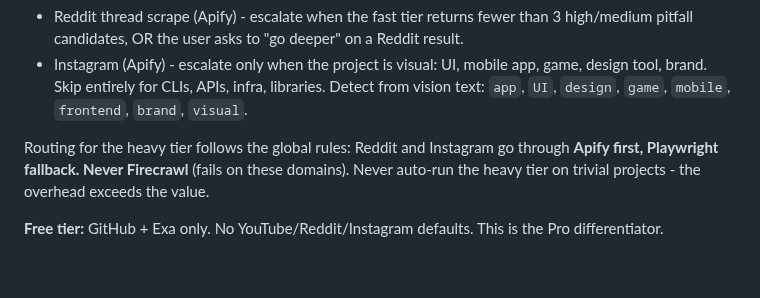
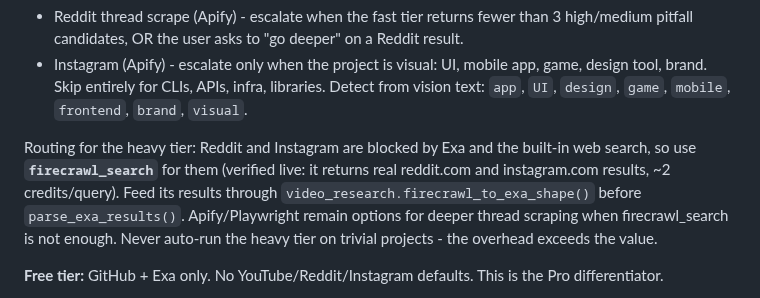
Before and after one commit to maioio/genesis-architect, a Markdown page: references/mcp-strategy.md, the part around the change. Drawn GitHub-style; blank space fills up the shorter version.

Commit message:
docs: route Reddit/Instagram through firecrawl_search
Exa and web search block these domains; firecrawl_search reaches them. Document
the firecrawl_to_exa_shape adapter step for Stream D heavy-tier research.

Co-Authored-By: Claude Opus 4.8 (1M context) <noreply@anthropic.com>

```diff
--- a/references/mcp-strategy.md
+++ b/references/mcp-strategy.md
@@ -211,7 +211,13 @@ The fast tier is cheap: no paid scrapers, no API keys beyond what is already con
 - Reddit thread scrape (Apify) - escalate when the fast tier returns fewer than 3 high/medium pitfall candidates, OR the user asks to "go deeper" on a Reddit result.
 - Instagram (Apify) - escalate only when the project is visual: UI, mobile app, game, design tool, brand. Skip entirely for CLIs, APIs, infra, libraries. Detect from vision text: `app`, `UI`, `design`, `game`, `mobile`, `frontend`, `brand`, `visual`.
 
-Routing for the heavy tier follows the global rules: Reddit and Instagram go through **Apify first, Playwright fallback. Never Firecrawl** (fails on these domains). Never auto-run the heavy tier on trivial projects - the overhead exceeds the value.
+Routing for the heavy tier: Reddit and Instagram are blocked by Exa and the
+built-in web search, so use **`firecrawl_search`** for them (verified live: it
+returns real reddit.com and instagram.com results, ~2 credits/query). Feed its
+results through `video_research.firecrawl_to_exa_shape()` before
+`parse_exa_results()`. Apify/Playwright remain options for deeper thread scraping
+when firecrawl_search is not enough. Never auto-run the heavy tier on trivial
+projects - the overhead exceeds the value.
 
 **Free tier:** GitHub + Exa only. No YouTube/Reddit/Instagram defaults. This is the Pro differentiator.
 
```
